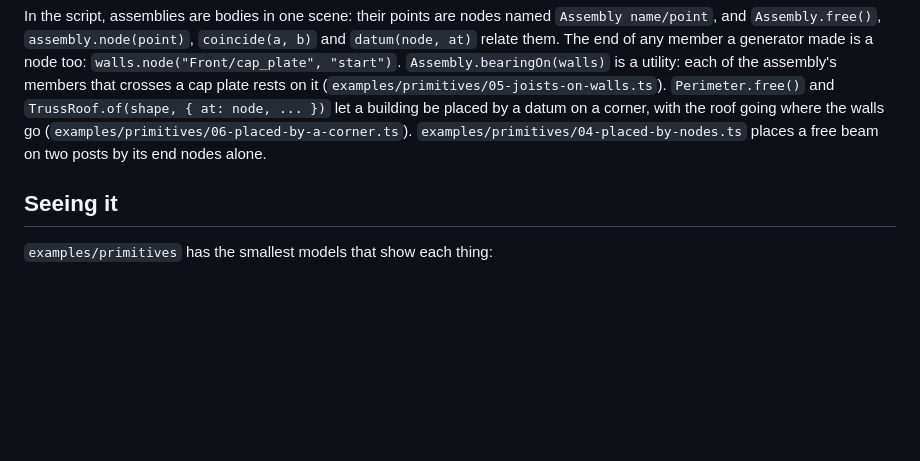
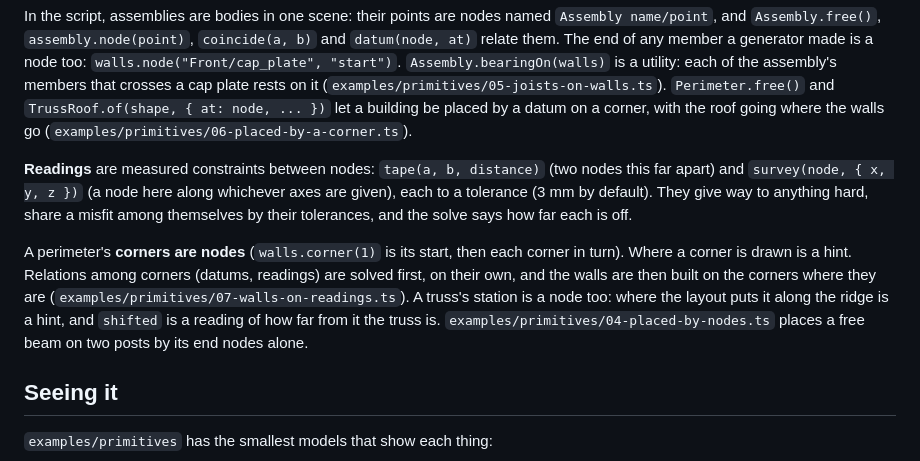
Before and after one commit to stevenlovegrove/topo-cad, a Markdown page: docs/constraints.md, the part around the change. GitHub-like rendering; blank space fills up the shorter version.

```diff
--- a/docs/constraints.md
+++ b/docs/constraints.md
@@ -343,7 +343,21 @@ a utility: each of the assembly's members that crosses a cap plate rests
 on it (`examples/primitives/05-joists-on-walls.ts`). `Perimeter.free()`
 and `TrussRoof.of(shape, { at: node, ... })` let a building be placed by
 a datum on a corner, with the roof going where the walls go
-(`examples/primitives/06-placed-by-a-corner.ts`). `examples/primitives/04-placed-by-nodes.ts` places a free beam on
+(`examples/primitives/06-placed-by-a-corner.ts`).
+
+**Readings** are measured constraints between nodes: `tape(a, b,
+distance)` (two nodes this far apart) and `survey(node, { x, y, z })` (a
+node here along whichever axes are given), each to a tolerance (3 mm by
+default). They give way to anything hard, share a misfit among themselves
+by their tolerances, and the solve says how far each is off.
+
+A perimeter's **corners are nodes** (`walls.corner(1)` is its start, then
+each corner in turn). Where a corner is drawn is a hint. Relations among
+corners (datums, readings) are solved first, on their own, and the walls
+are then built on the corners where they are
+(`examples/primitives/07-walls-on-readings.ts`). A truss's station is a
+node too: where the layout puts it along the ridge is a hint, and
+`shifted` is a reading of how far from it the truss is. `examples/primitives/04-placed-by-nodes.ts` places a free beam on
 two posts by its end nodes alone.
 
 ## Seeing it
```
Also changed, not shown: docs/unified-plan.md (+25 -19 lines).
